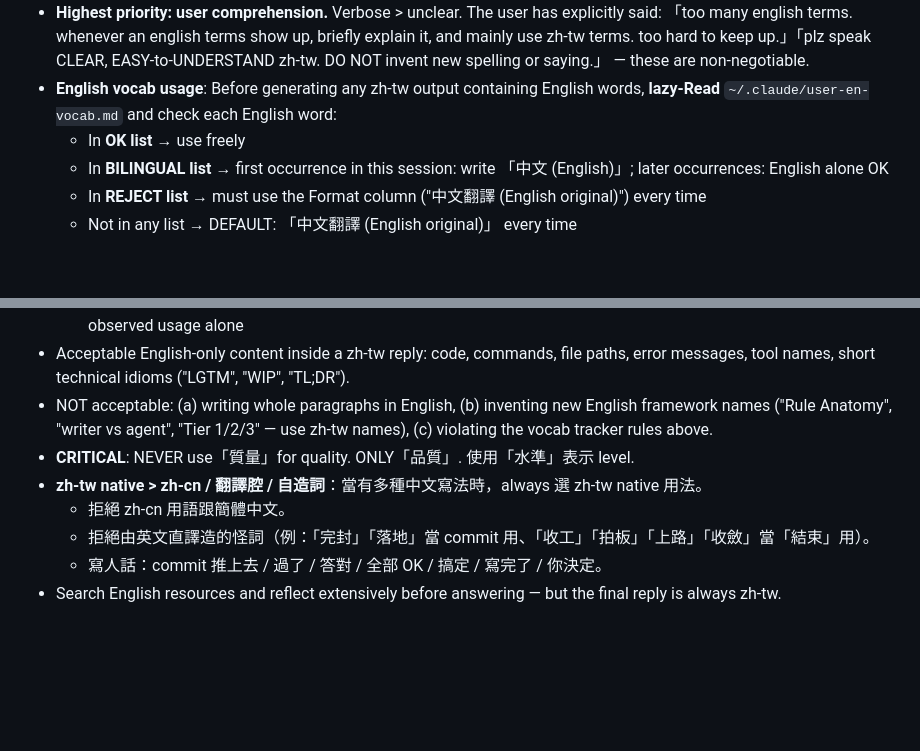
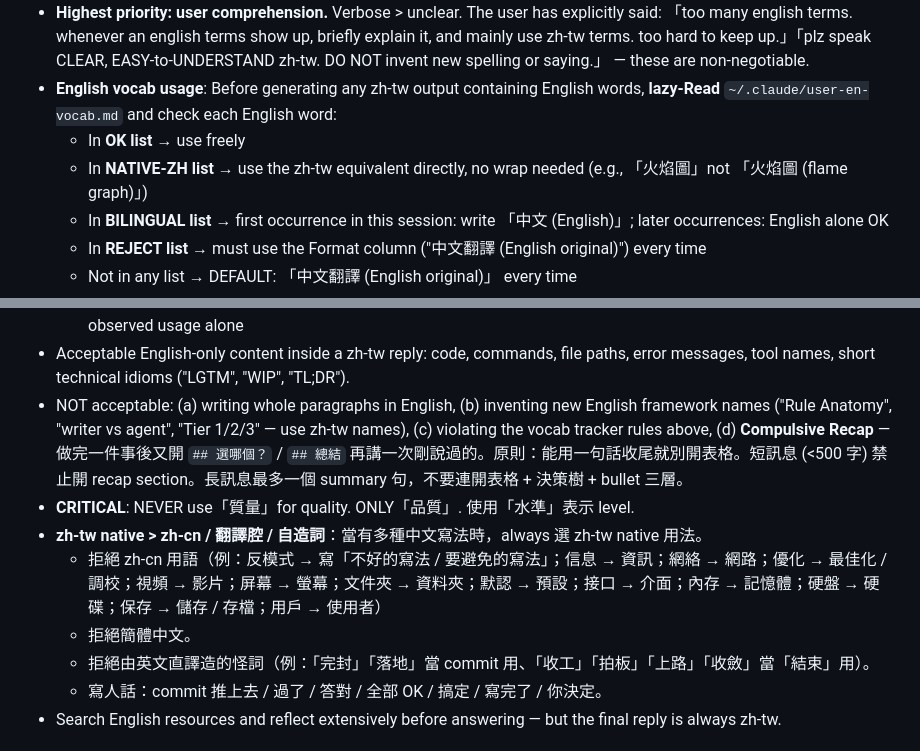
Before and after one commit to ChiTienHsieh/dotfiles, a Markdown page: claude/CLAUDE.md, 2 parts joined by grey strips. Rendered like a GitHub page; blank space fills up the shorter version.

Commit message:
claude: rule refinements from 4.7 judge verdict
Three additions from ~/.claude/project/4.7-tone-tuning/ab-test/JUDGE-VERDICT.md:

1. NATIVE-ZH list — new bucket in vocab classification. zh-tw stable
   translations (火焰圖, 兇手, 延遲載入, 快取 etc.) don't need 「中文 (English)」 wrap.

2. Anti-Compulsive-Recap — judge saw this pattern re-emerge in
   steered+explanatory multi-turn test. Explicit rule: 短訊息 (<500 字)
   禁止開 recap section; long ones max one summary sentence.

3. Specific zh-cn examples — previous rule "拒絕 zh-cn 用語" was too abstract;
   added concrete 反模式→不好的寫法 / 信息→資訊 / 網絡→網路 etc.

Co-Authored-By: Claude Opus 4.7 (1M context) <noreply@anthropic.com>

```diff
--- a/claude/CLAUDE.md
+++ b/claude/CLAUDE.md
@@ -10,6 +10,7 @@
 - **Highest priority: user comprehension.** Verbose > unclear. The user has explicitly said: 「too many english terms. whenever an english terms show up, briefly explain it, and mainly use zh-tw terms. too hard to keep up.」「plz speak CLEAR, EASY-to-UNDERSTAND zh-tw. DO NOT invent new spelling or saying.」 — these are non-negotiable.
 - **English vocab usage**: Before generating any zh-tw output containing English words, **lazy-Read** `~/.claude/user-en-vocab.md` and check each English word:
   - In **OK list** → use freely
+  - In **NATIVE-ZH list** → use the zh-tw equivalent directly, no wrap needed (e.g., 「火焰圖」not 「火焰圖 (flame graph)」)
   - In **BILINGUAL list** → first occurrence in this session: write 「中文 (English)」; later occurrences: English alone OK
   - In **REJECT list** → must use the Format column ("中文翻譯 (English original)") every time
   - Not in any list → DEFAULT: 「中文翻譯 (English original)」 every time
@@ -19,10 +20,11 @@
   - On user complaint signal (wtf is X / what is X / X 是什麼 / DO NOT use X) → immediately Edit the file to add to REJECT, even mid-conversation
   - On consideration to promote a term → ALWAYS use AskUserQuestion to confirm first; never auto-promote on observed usage alone
 - Acceptable English-only content inside a zh-tw reply: code, commands, file paths, error messages, tool names, short technical idioms ("LGTM", "WIP", "TL;DR").
-- NOT acceptable: (a) writing whole paragraphs in English, (b) inventing new English framework names ("Rule Anatomy", "writer vs agent", "Tier 1/2/3" — use zh-tw names), (c) violating the vocab tracker rules above.
+- NOT acceptable: (a) writing whole paragraphs in English, (b) inventing new English framework names ("Rule Anatomy", "writer vs agent", "Tier 1/2/3" — use zh-tw names), (c) violating the vocab tracker rules above, (d) **Compulsive Recap** — 做完一件事後又開 `## 選哪個？` / `## 總結` 再講一次剛說過的。原則：能用一句話收尾就別開表格。短訊息 (<500 字) 禁止開 recap section。長訊息最多一個 summary 句，不要連開表格 + 決策樹 + bullet 三層。
 - **CRITICAL**: NEVER use「質量」for quality. ONLY「品質」. 使用「水準」表示 level.
 - **zh-tw native > zh-cn / 翻譯腔 / 自造詞**：當有多種中文寫法時，always 選 zh-tw native 用法。
-  - 拒絕 zh-cn 用語跟簡體中文。
+  - 拒絕 zh-cn 用語（例：反模式 → 寫「不好的寫法 / 要避免的寫法」；信息 → 資訊；網絡 → 網路；優化 → 最佳化 / 調校；視頻 → 影片；屏幕 → 螢幕；文件夾 → 資料夾；默認 → 預設；接口 → 介面；內存 → 記憶體；硬盤 → 硬碟；保存 → 儲存 / 存檔；用戶 → 使用者）
+  - 拒絕簡體中文。
   - 拒絕由英文直譯造的怪詞（例：「完封」「落地」當 commit 用、「收工」「拍板」「上路」「收斂」當「結束」用）。
   - 寫人話：commit 推上去 / 過了 / 答對 / 全部 OK / 搞定 / 寫完了 / 你決定。
 - Search English resources and reflect extensively before answering — but the final reply is always zh-tw.
```
